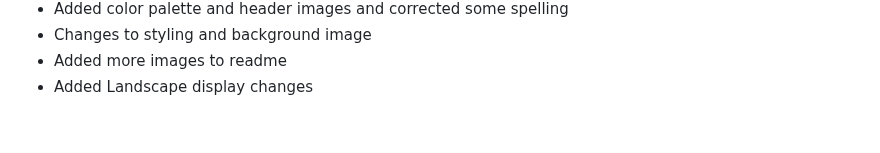
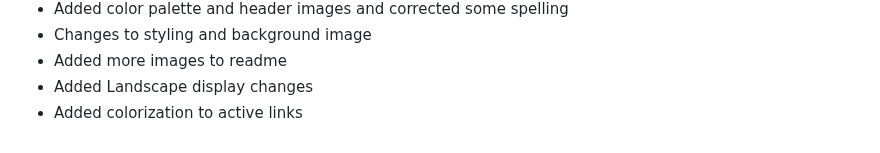
Before and after one commit to Arcandrus/Code-Institue, a Markdown page: README.md, the part around the change. Rendered like a GitHub page.

Commit message:
Update README.md
Added colorization to active links, in the Bugs and Changes section

```diff
--- a/README.md
+++ b/README.md
@@ -144,3 +144,4 @@ I have also asked several users to explore the website on different devices incl
 + Changes to styling and background image
 + Added more images to readme
 + Added Landscape display changes
++ Added colorization to active links
```
